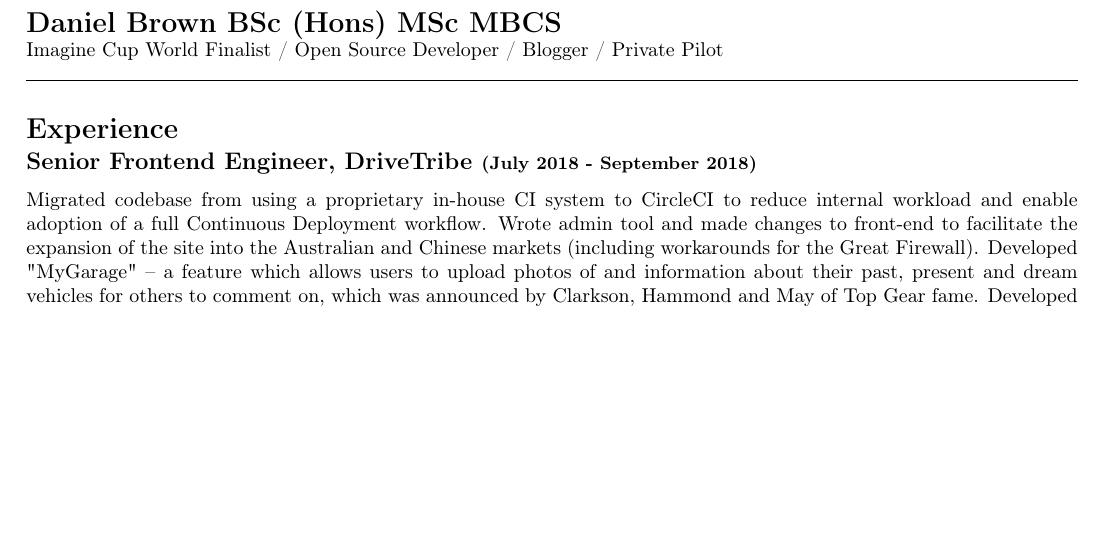
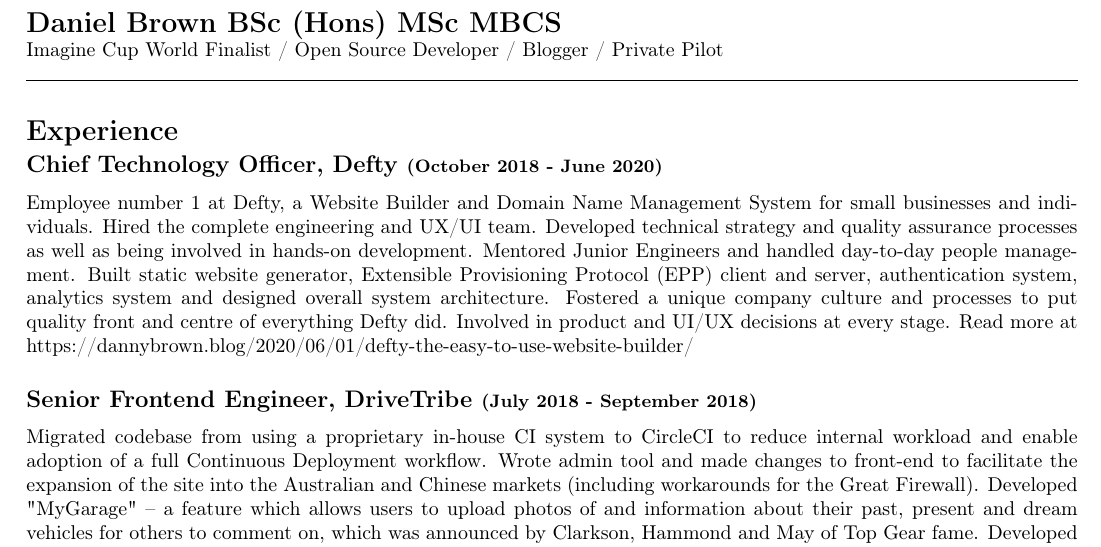
Before and after one commit to dannybrown/dannybrown.github.io, a LaTeX CV (resources/cv.tex): part of page 1 of 3, cut so that both start at the same text, the shorter picture padded with empty space. Compiled offline with pdfLaTeX.

Commit message:
Add role at defty to experience section

```diff
--- a/resources/cv.tex
+++ b/resources/cv.tex
@@ -16,6 +16,10 @@
 	\noindent\makebox[\linewidth]{\rule{\textwidth}{0.4pt}}
 
 	\section*{Experience}
+	\subsection*{Chief Technology Officer, Defty \small{(October 2018 - June 2020)}}
+	Employee number 1 at Defty, a Website Builder and Domain Name Management System for small businesses and individuals.
+	Hired the complete engineering and UX/UI team. Developed technical strategy and quality assurance processes as well as being involved in hands-on development. Mentored Junior Engineers and handled day-to-day people management. Built static website generator, Extensible Provisioning Protocol (EPP) client and server, authentication system, analytics system and designed overall system architecture. Fostered a unique company culture and processes to put quality front and centre of everything Defty did. Involved in product and UI/UX decisions at every stage. Read more at https://dannybrown.blog/2020/06/01/defty-the-easy-to-use-website-builder/
+
 	\subsection*{Senior Frontend Engineer, DriveTribe \small{(July 2018 - September 2018)}}
 	Migrated codebase from using a proprietary in-house CI system to CircleCI to reduce internal workload and enable adoption of a full Continuous Deployment workflow. Wrote admin tool and made changes to front-end to facilitate the expansion of the site into the Australian and Chinese markets (including workarounds for the Great Firewall). Developed "MyGarage" -- a feature which allows users to upload photos of and information about their past, present and dream vehicles for others to comment on, which was announced by Clarkson, Hammond and May of Top Gear fame. Developed on an isomorphic application using React \& Styled Components.
 
```
Also changed, not shown: resources/cv.pdf.
